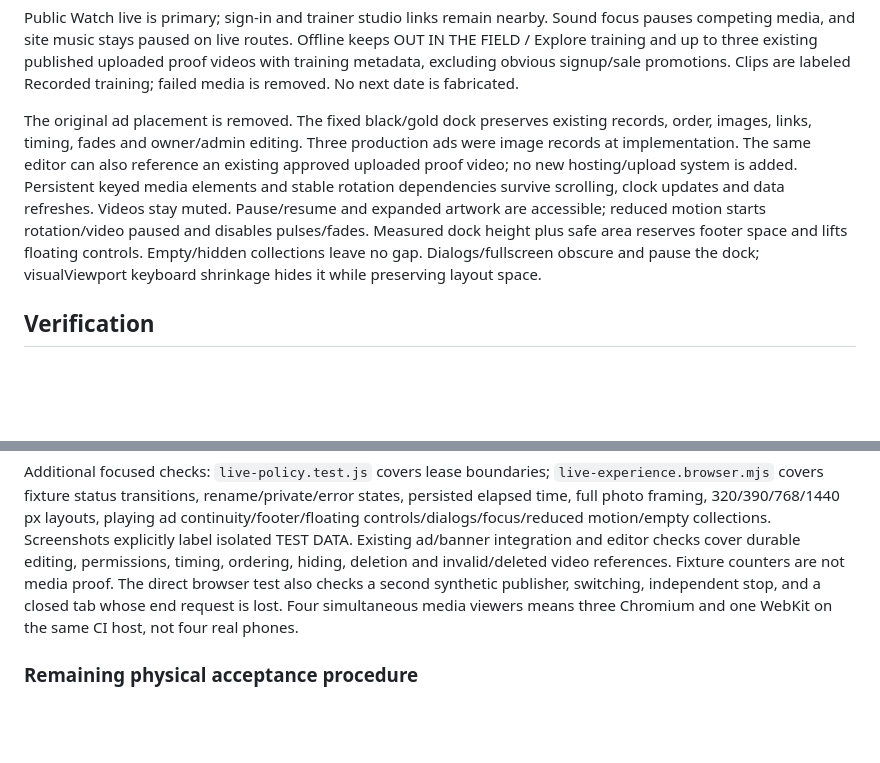
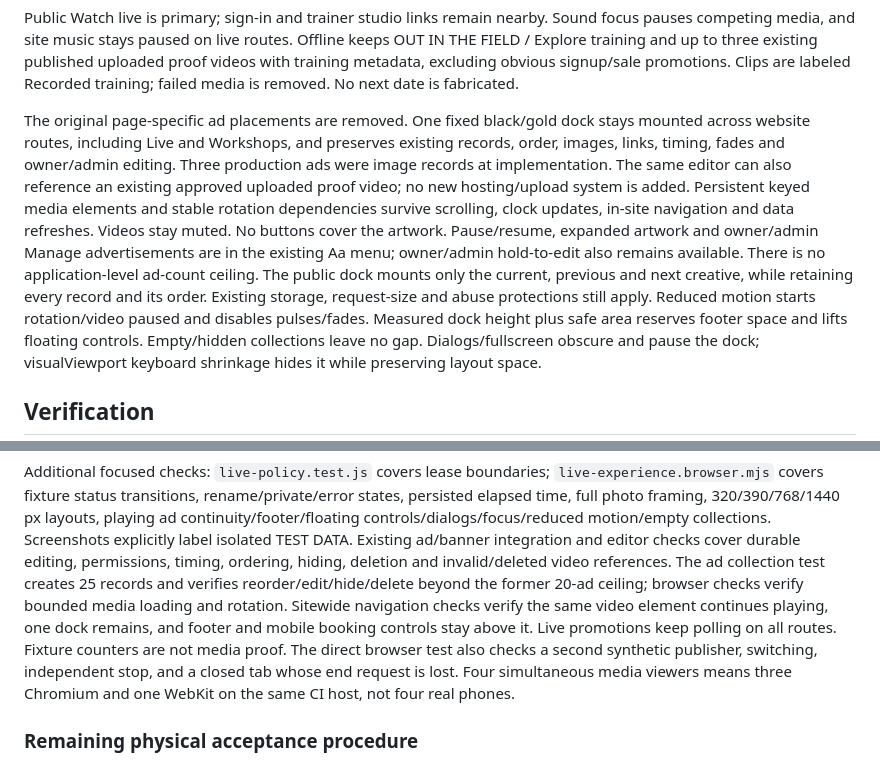
Before and after one commit to Ghostnet12/Bravo-k9-Solutions, a Markdown page: mern/docs/bravo-live.md, 2 parts joined by grey strips. GitHub-like rendering; blank space fills up the shorter version.

Commit message:
Document sitewide ad controls, continuity and uncapped collection

```diff
--- a/mern/docs/bravo-live.md
+++ b/mern/docs/bravo-live.md
@@ -111,13 +111,19 @@ keeps OUT IN THE FIELD / Explore training and up to three existing published upl
 proof videos with training metadata, excluding obvious signup/sale promotions. Clips
 are labeled Recorded training; failed media is removed. No next date is fabricated.
 
-The original ad placement is removed. The fixed black/gold dock preserves existing
+The original page-specific ad placements are removed. One fixed black/gold dock
+stays mounted across website routes, including Live and Workshops, and preserves existing
 records, order, images, links, timing, fades and owner/admin editing. Three production
 ads were image records at implementation. The same editor can also reference an
 existing approved uploaded proof video; no new hosting/upload system is added.
 Persistent keyed media elements and stable rotation dependencies survive scrolling,
-clock updates and data refreshes. Videos stay muted. Pause/resume and expanded artwork
-are accessible; reduced motion starts rotation/video paused and disables pulses/fades.
+clock updates, in-site navigation and data refreshes. Videos stay muted. No buttons
+cover the artwork. Pause/resume, expanded artwork and owner/admin Manage advertisements
+are in the existing Aa menu; owner/admin hold-to-edit also remains available. There
+is no application-level ad-count ceiling. The public dock mounts only the current,
+previous and next creative, while retaining every record and its order. Existing
+storage, request-size and abuse protections still apply. Reduced motion starts
+rotation/video paused and disables pulses/fades.
 Measured dock height plus safe area reserves footer space and lifts floating controls.
 Empty/hidden collections leave no gap. Dialogs/fullscreen obscure and pause the dock;
 visualViewport keyboard shrinkage hides it while preserving layout space.
@@ -141,7 +147,12 @@ states, persisted elapsed time, full photo framing, 320/390/768/1440 px layouts,
 playing ad continuity/footer/floating controls/dialogs/focus/reduced motion/empty
 collections. Screenshots explicitly label isolated TEST DATA. Existing ad/banner
 integration and editor checks cover durable editing, permissions, timing, ordering,
-hiding, deletion and invalid/deleted video references. Fixture counters are not media
+hiding, deletion and invalid/deleted video references. The ad collection test creates
+25 records and verifies reorder/edit/hide/delete beyond the former 20-ad ceiling;
+browser checks verify bounded media loading and rotation. Sitewide navigation checks
+verify the same video element continues playing, one dock remains, and footer and
+mobile booking controls stay above it. Live promotions keep polling on all routes.
+Fixture counters are not media
 proof. The direct browser test also checks a second synthetic publisher, switching,
 independent stop, and a closed tab whose end request is lost. Four simultaneous media
 viewers means three Chromium and one WebKit on the same CI host, not four real phones.
```
